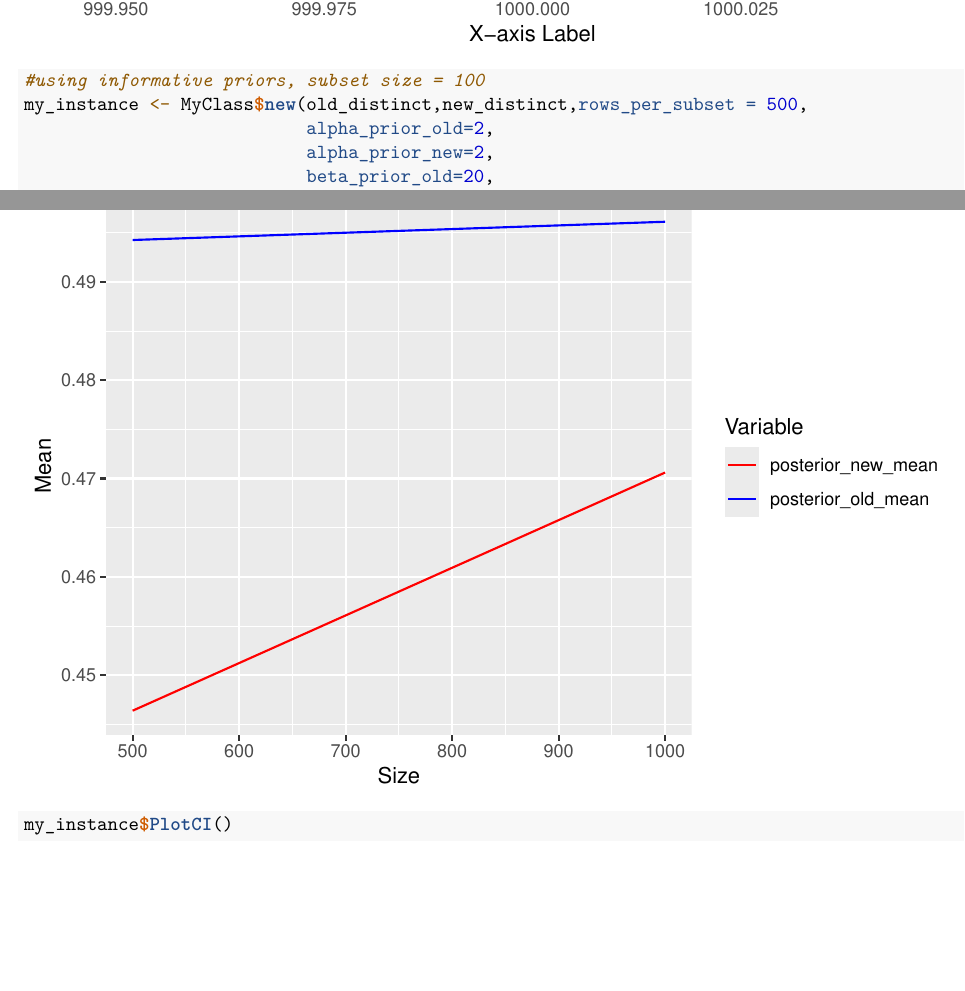
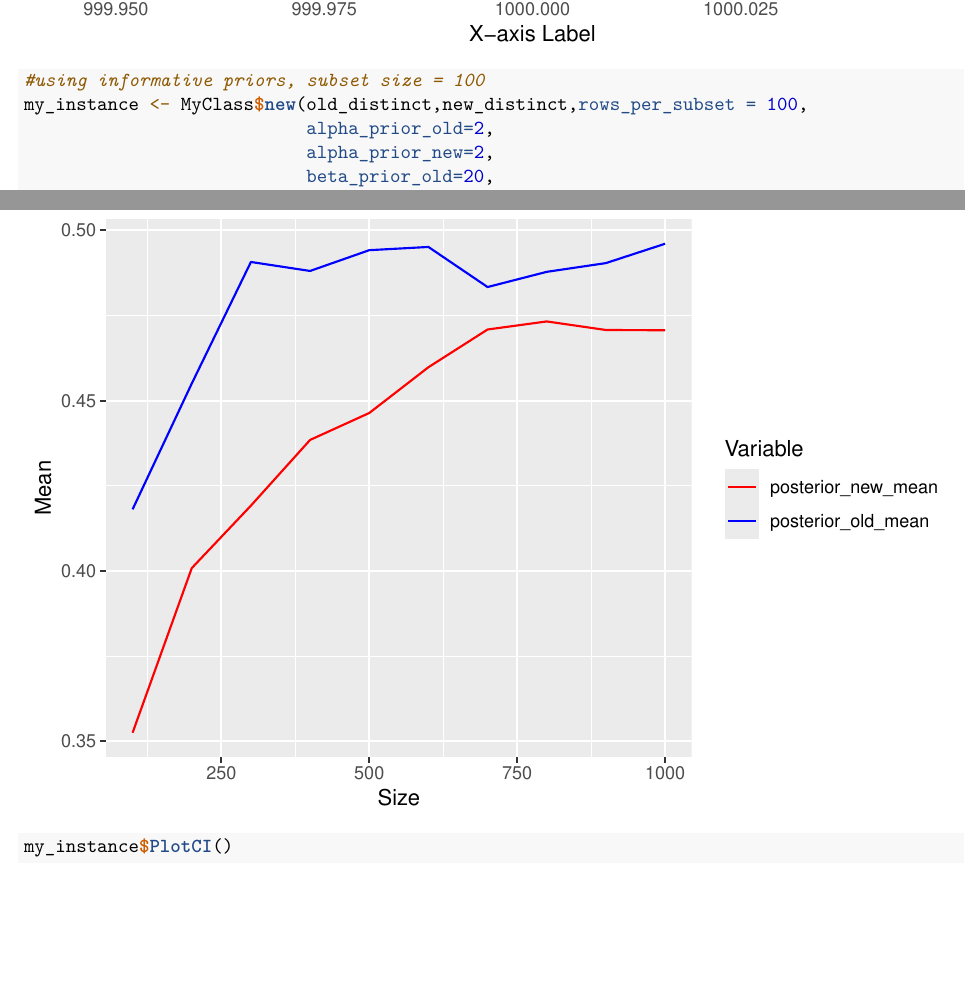
Before and after one commit to TLdgh/Data_Analysis_Proj_2, an R Markdown document (2.Rmd): two parts of pages 4 and 6 of 7, joined at a grey line, cut so that both start at the same text, the shorter picture padded with empty space. Rendered offline with R 4.5, knitr and Pandoc, then LaTeX, with nearby package versions; code that draws random numbers runs with fixed seeds of ours; some code elsewhere in the file could not run offline.

Commit message:
size 500->100

````diff
--- a/2.Rmd
+++ b/2.Rmd
@@ -149,7 +149,7 @@ ggplot(frame0, aes(x = size, y = value)) +
 
 ```{r}
 #using informative priors, subset size = 100
-my_instance <- MyClass$new(old_distinct,new_distinct,rows_per_subset = 500,
+my_instance <- MyClass$new(old_distinct,new_distinct,rows_per_subset = 100,
                            alpha_prior_old=2,
                            alpha_prior_new=2,
                            beta_prior_old=20,
````
